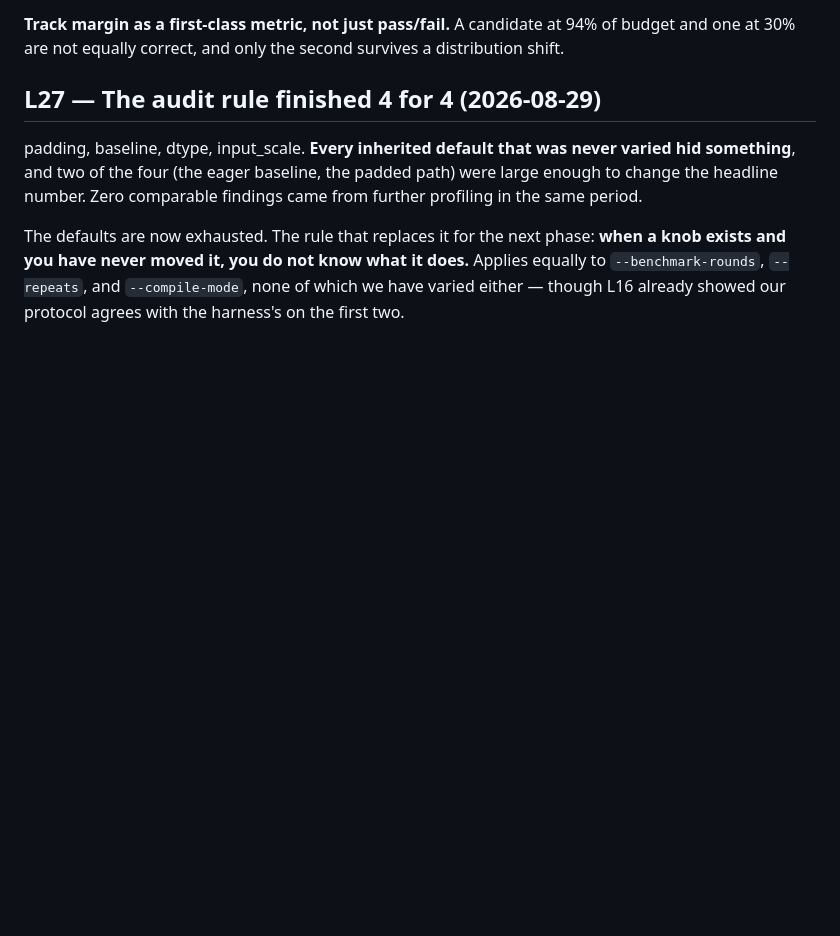
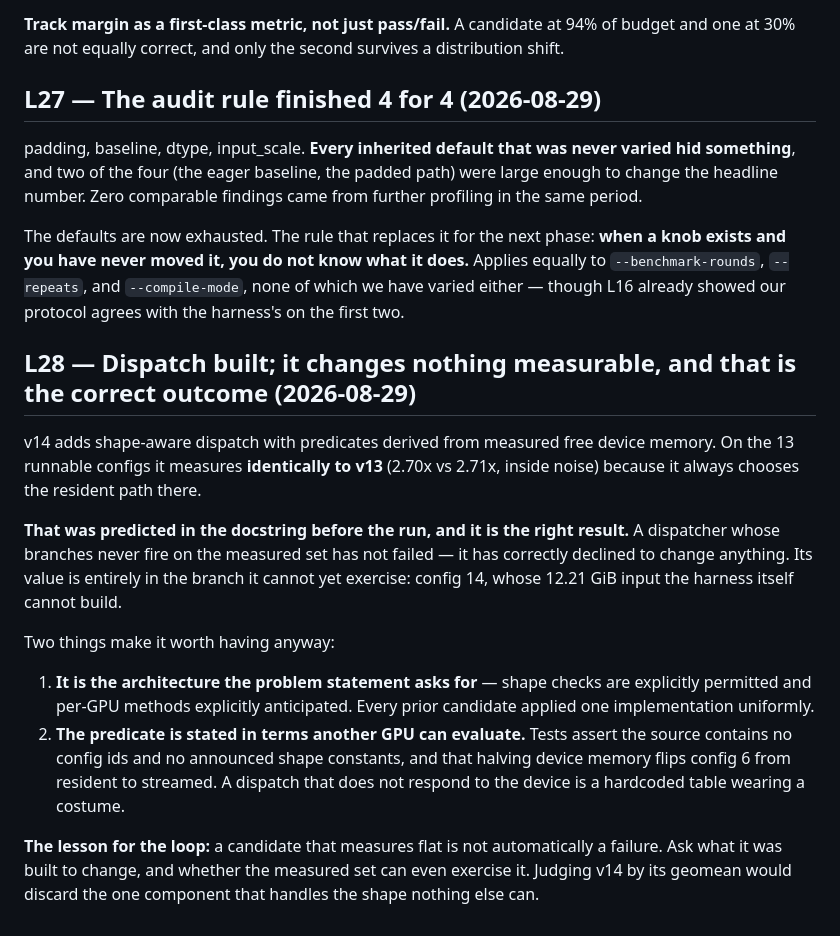
Before and after one commit to checkpoint214159/ratchet, a Markdown page: docs/findings/00-learnings.md, the part around the change. Rendered like a GitHub page; blank space fills up the shorter version.

Commit message:
data(bench): v14 measures identically to v13, as predicted
2.70x vs 2.71x on the 13 runnable configs -- inside noise, because the
dispatcher always chooses resident there. Predicted in the docstring before
the run.

L28: a candidate that measures flat is not automatically a failure. v14's
branches cannot fire on the measured set; its value is config 14, whose
input the harness cannot build. Judging it by geomean would discard the one
component that handles the shape nothing else can.

Co-Authored-By: Claude Fable 5 <noreply@anthropic.com>

```diff
--- a/docs/findings/00-learnings.md
+++ b/docs/findings/00-learnings.md
@@ -451,3 +451,28 @@ The defaults are now exhausted. The rule that replaces it for the next phase: **
 knob exists and you have never moved it, you do not know what it does.** Applies equally
 to `--benchmark-rounds`, `--repeats`, and `--compile-mode`, none of which we have varied
 either — though L16 already showed our protocol agrees with the harness's on the first two.
+
+## L28 — Dispatch built; it changes nothing measurable, and that is the correct outcome (2026-08-29)
+
+v14 adds shape-aware dispatch with predicates derived from measured free device memory.
+On the 13 runnable configs it measures **identically to v13** (2.70x vs 2.71x, inside
+noise) because it always chooses the resident path there.
+
+**That was predicted in the docstring before the run, and it is the right result.** A
+dispatcher whose branches never fire on the measured set has not failed — it has correctly
+declined to change anything. Its value is entirely in the branch it cannot yet exercise:
+config 14, whose 12.21 GiB input the harness itself cannot build.
+
+Two things make it worth having anyway:
+
+1. **It is the architecture the problem statement asks for** — shape checks are explicitly
+   permitted and per-GPU methods explicitly anticipated. Every prior candidate applied one
+   implementation uniformly.
+2. **The predicate is stated in terms another GPU can evaluate.** Tests assert the source
+   contains no config ids and no announced shape constants, and that halving device memory
+   flips config 6 from resident to streamed. A dispatch that does not respond to the
+   device is a hardcoded table wearing a costume.
+
+**The lesson for the loop:** a candidate that measures flat is not automatically a failure.
+Ask what it was built to change, and whether the measured set can even exercise it. Judging
+v14 by its geomean would discard the one component that handles the shape nothing else can.
```
